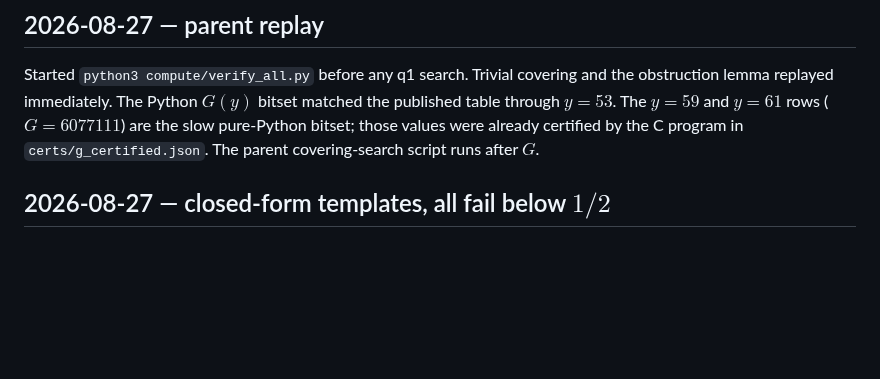
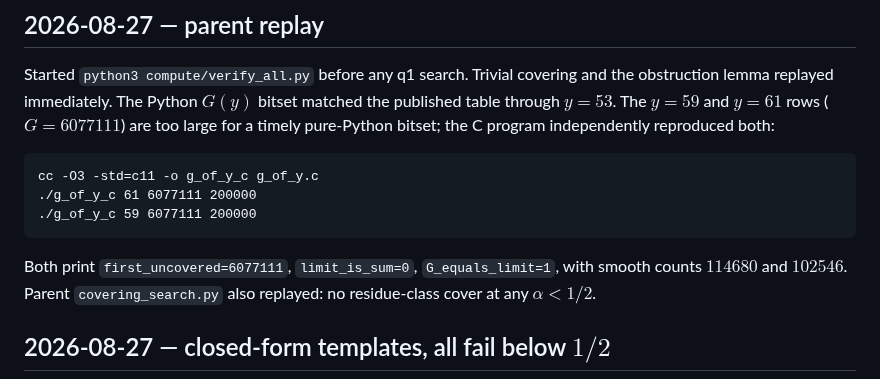
Before and after one commit to wustep/maths, a Markdown page: problems/two-smooth-summands/ATTACK.md, the part around the change. GitHub-like rendering; blank space fills up the shorter version.

Commit message:
Note C replay of G(59) and G(61) for two-smooth
The Python verify_all bitset is slow at G=6077111. The C program
reproduces both rows with first_uncovered equal to the limit.

Co-authored-by: Stephen Wu <wustep@users.noreply.github.com>

````diff
--- a/problems/two-smooth-summands/ATTACK.md
+++ b/problems/two-smooth-summands/ATTACK.md
@@ -289,10 +289,20 @@ exponent. Scoped miss, not a proof that none exists.
 Started `python3 compute/verify_all.py` before any q1 search.
 Trivial covering and the obstruction lemma replayed immediately.
 The Python $G(y)$ bitset matched the published table through
-$y=53$. The $y=59$ and $y=61$ rows ($G=6077111$) are the slow
-pure-Python bitset; those values were already certified by the C
-program in `certs/g_certified.json`. The parent covering-search
-script runs after $G$.
+$y=53$. The $y=59$ and $y=61$ rows ($G=6077111$) are too large
+for a timely pure-Python bitset; the C program independently
+reproduced both:
+
+```
+cc -O3 -std=c11 -o g_of_y_c g_of_y.c
+./g_of_y_c 61 6077111 200000
+./g_of_y_c 59 6077111 200000
+```
+
+Both print `first_uncovered=6077111`, `limit_is_sum=0`,
+`G_equals_limit=1`, with smooth counts $114680$ and $102546$.
+Parent `covering_search.py` also replayed: no residue-class cover
+at any $\alpha<1/2$.
 
 ## 2026-08-27 — closed-form templates, all fail below $1/2$
 
````
Also changed, not shown: notes/supergrok-2026-08-27/REPORT.md (+2 -0 lines).
